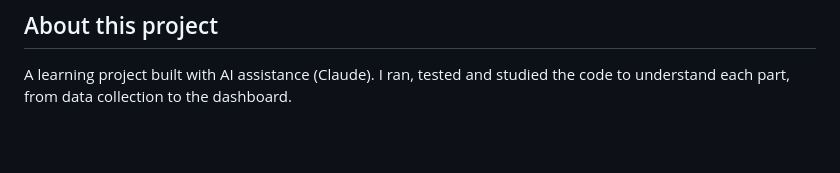
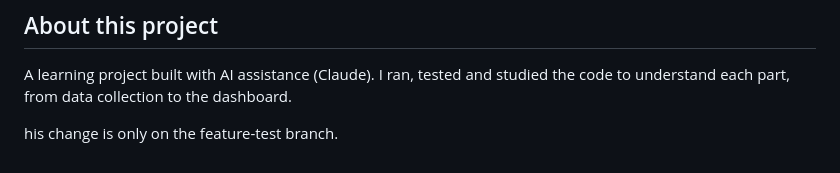
Before and after one commit to rogolsanamlo/market-analyzer, a Markdown page: README.md, the part around the change. GitHub-like rendering; blank space fills up the shorter version.

Commit message:
Add feature branch note

```diff
--- a/README.md
+++ b/README.md
@@ -91,3 +91,6 @@ Scheduled fetching (cron / Celery), more assets, price alerts, Docker, deploymen
 
 A learning project built with AI assistance (Claude). I ran, tested and studied
 the code to understand each part, from data collection to the dashboard.
+
+
+his change is only on the feature-test branch.
```
